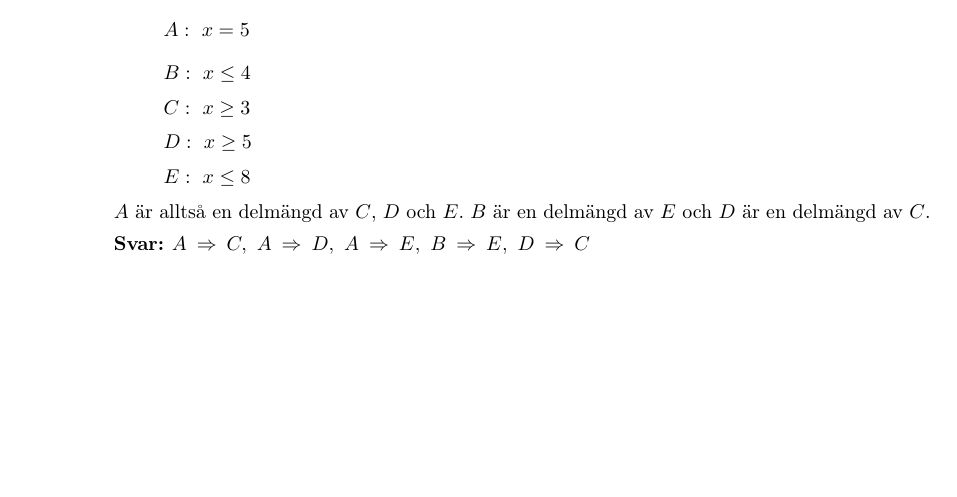
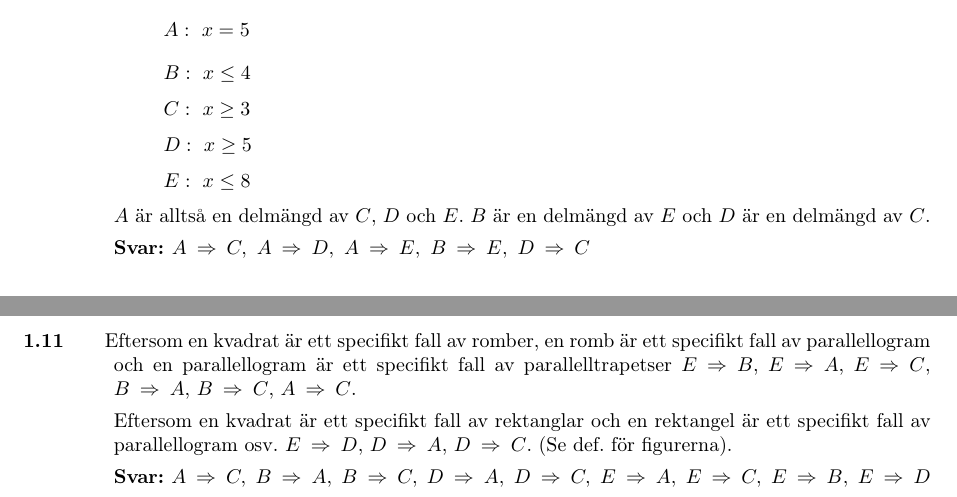
Before and after one commit to emilwihlander/FMAA05, a LaTeX document (main.tex, which reads chapters/1.tex): part of page 3 of 3 before the commit and two parts of pages 3 and 4 of 4 after it, the two joined at a grey line, cut so that both start at the same text, the shorter picture padded with empty space. Compiled offline with pdfLaTeX.

Commit message:
added task 1.11

```diff
--- a/chapters/1.tex
+++ b/chapters/1.tex
@@ -118,3 +118,11 @@
 
 	\ans $A \ra C,~ A \ra D,~ A \ra E,~ B \ra E,~ D \ra C$
 \end{task}
+
+\begin{task}{1.11}
+	Eftersom en kvadrat är ett specifikt fall av romber, en romb är ett specifikt fall av parallellogram och en parallellogram är ett specifikt fall av parallelltrapetser $E \ra B$, $E \ra A$, $E \ra C$, $B \ra A$, $B \ra C$, $A \ra C$.
+
+	Eftersom en kvadrat är ett specifikt fall av rektanglar och en rektangel är ett specifikt fall av parallellogram osv. $E \ra D$, $D \ra A$, $D \ra C$. (Se def. för figurerna).
+
+	\ans $A \ra C,~ B \ra A,~ B \ra C,~ D \ra A,~ D \ra C,~ E \ra A,~ E \ra C,~ E \ra B,~ E \ra D$
+\end{task}
```
